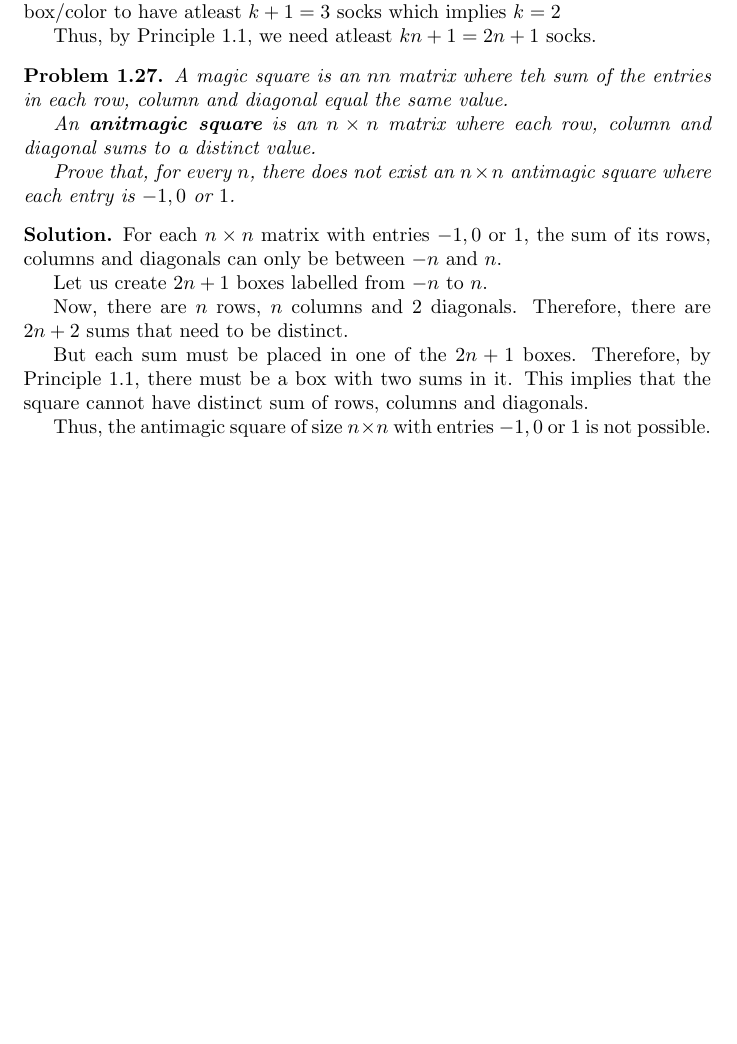
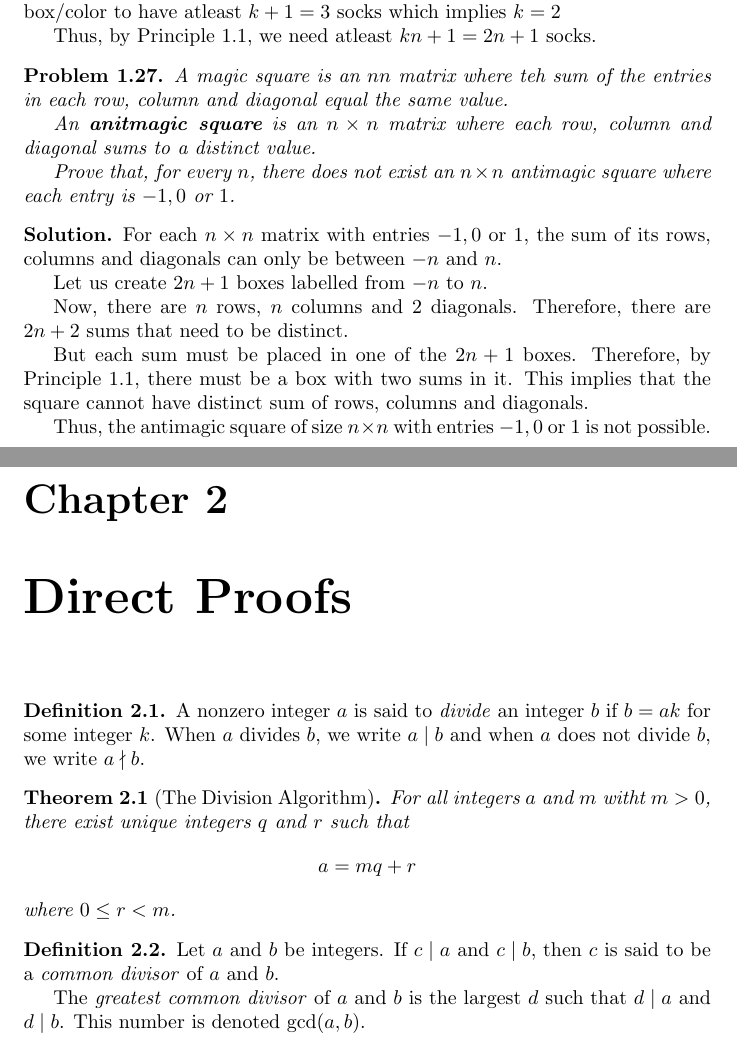
Before and after one commit to deepakk0xyz/deepakk0xyz.github.io, a LaTeX thesis (src/study/maths/proofs/main.tex, which reads src/study/maths/proofs/chapter2.tex, src/study/maths/proofs/template.tex): part of page 16 of 16 before the commit and two parts of pages 16 and 17 of 17 after it, the two joined at a grey line, cut so that both start at the same text, the shorter picture padded with empty space. Compiled offline with pdfLaTeX.

Commit message:
Chapter 2: Notes

```diff
--- /dev/null
+++ b/src/study/maths/proofs/chapter2.tex
@@ -0,0 +1,17 @@
+\chapter{Direct Proofs}
+
+\begin{definition}
+	A nonzero integer $a$ is said to \emph{divide} an integer $b$ if $b = ak$ for some integer $k$. When $a$ divides $b$, we write $a \mid b$ and when $a$ does not divide $b$, we write $a \nmid b$.
+\end{definition}
+
+\begin{theorem}[The Division Algorithm]
+	For all integers $a$ and $m$ witht $m > 0$, there exist unique integers $q$ and $r$ such that
+	$$a = mq+r$$
+	where $0 \leq r < m$.
+\end{theorem}
+
+\begin{definition}
+	Let $a$ and $b$ be integers. If $c \mid a$ and $c \mid b$, then $c$ is said to be a \emph{common divisor} of $a$ and $b$.
+
+	The \emph{greatest common divisor} of $a$ and $b$ is the largest $d$ such that $d \mid a$ and $d \mid b$. This number is denoted $\gcd(a,b)$.
+\end{definition}
--- a/src/study/maths/proofs/template.tex
+++ b/src/study/maths/proofs/template.tex
@@ -1,4 +1,5 @@
 \usepackage{amsthm}
+\usepackage{amssymb}
 \usepackage{mathtools}
 \usepackage{thmtools}
 \usepackage{tikz}
@@ -10,6 +11,7 @@
 
 \declaretheorem[numberwithin=chapter]{example}
 \declaretheorem[numberwithin=chapter]{problem}
+\declaretheorem[numberwithin=chapter,style=definition]{definition}
 
 \declaretheorem[numbered=no,name=Scratch Work,style=definition]{scratch}
 \declaretheorem[numbered=no,name=Proof Idea,style=definition]{proof idea}
```
Also changed, not shown: src/study/maths/proofs/main.tex (+2 -0 lines), docs/study/maths/proofs/main.pdf, src/study/maths/proofs/main.pdf.
